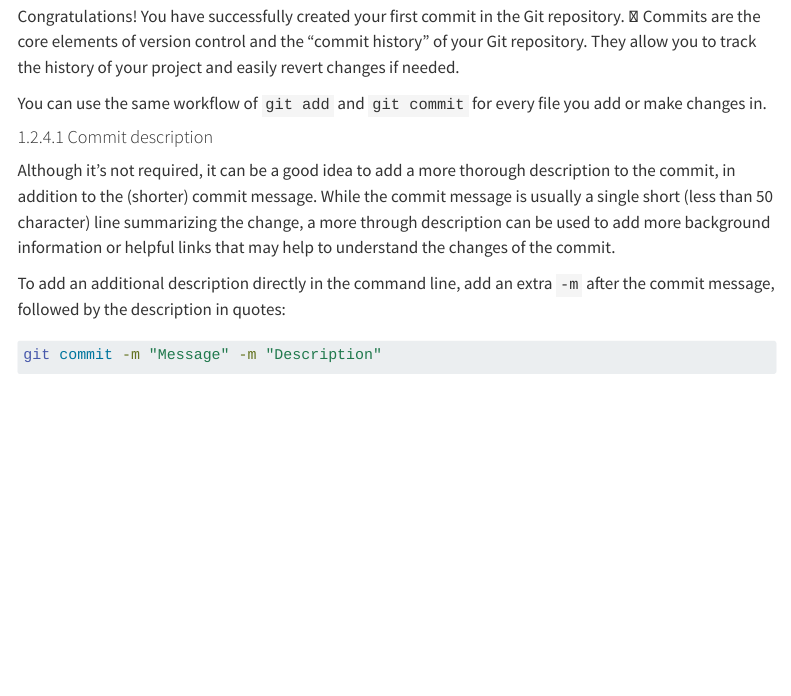
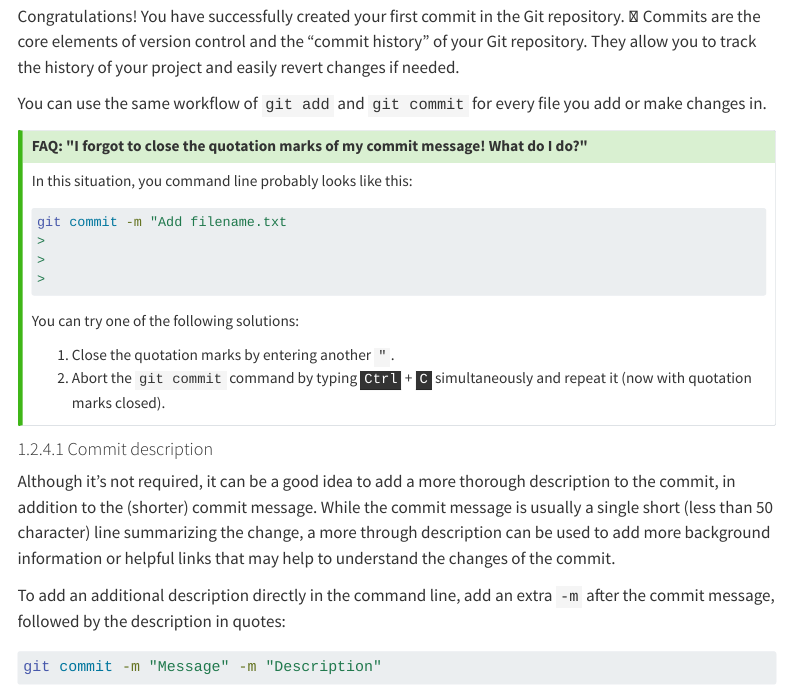
Before and after one commit to lnnrtwttkhn/version-control-book, a Quarto document (chapters/first-steps-git.qmd): the page in a window 1100 px wide, from 5820 px down. Rendered offline with R 4.5, knitr and Pandoc in place of Quarto, with nearby package versions; menus at the side of the page are left out; long lines of code are wrapped.

Commit message:
add instructions: missing quotation mark, see #167

````diff
--- a/chapters/first-steps-git.qmd
+++ b/chapters/first-steps-git.qmd
@@ -292,6 +292,25 @@ Commits are the core elements of version control and the "commit history" of you
 They allow you to track the history of your project and easily revert changes if needed.
 
 You can use the same workflow of `git add` and `git commit` for every file you add or make changes in.
+
+::: {.callout-tip collapse="true" title='FAQ: "I forgot to close the quotation marks of my commit message! What do I do?"'}
+
+In this situation, you command line probably looks like this:
+
+```{bash, filename="Output"}
+#| code-copy: false
+git commit -m "Add filename.txt
+>
+>
+>
+```
+
+You can try one of the following solutions:
+
+1. Close the quotation marks by entering another `"`.
+1. Abort the `git commit` command by typing <kbd>Ctrl</kbd> + <kbd>C</kbd> simultaneously and repeat it (now with quotation marks closed).
+
+:::
 
 #### Commit description
 
````
